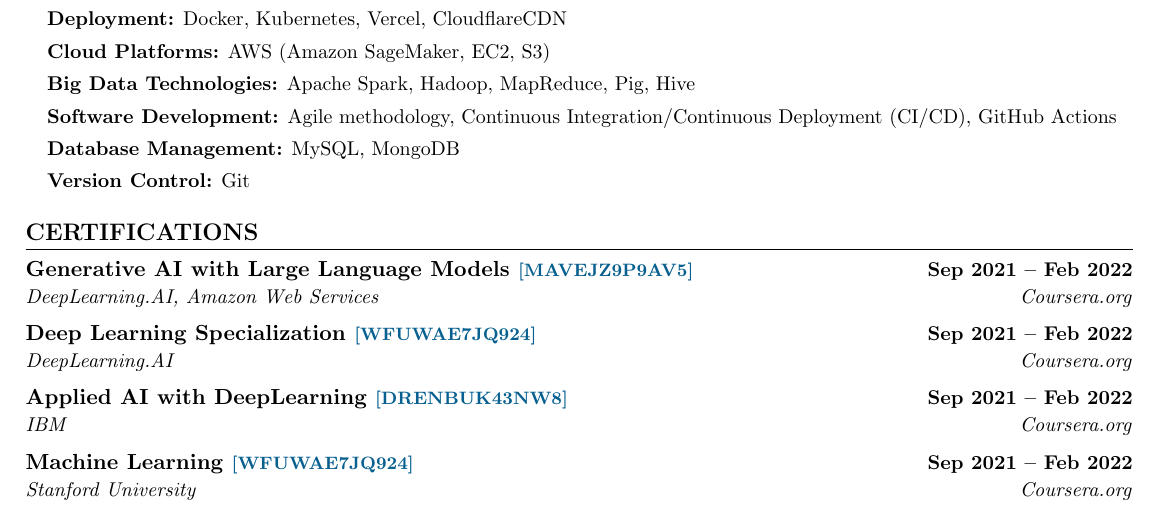
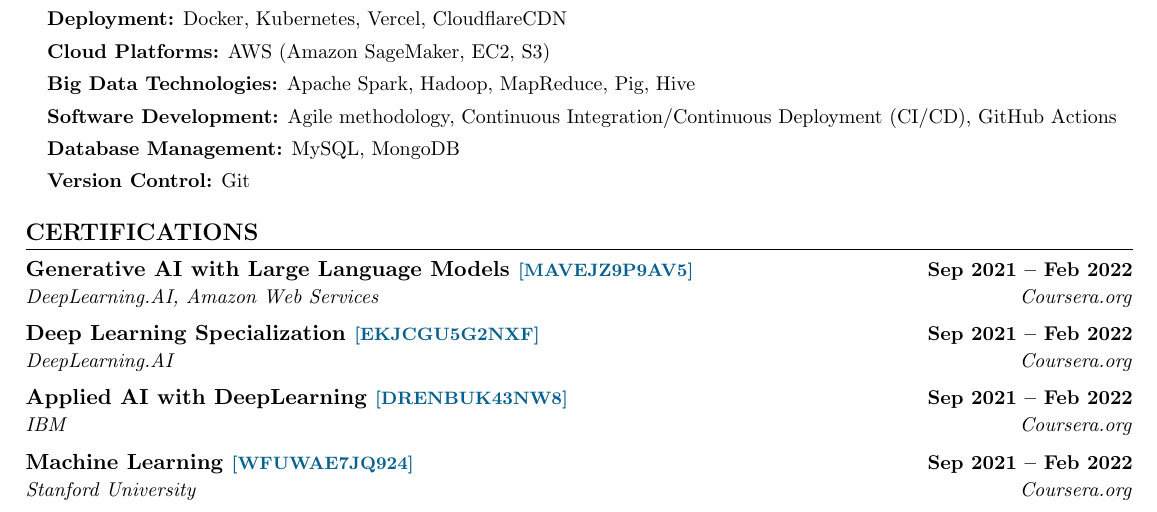
Before and after one commit to manoharpalanisamy/Resume, a LaTeX CV (ManoharPalanisamy_Resume.tex): part of page 1 of 2, cut so that both start at the same text. Compiled offline with pdfLaTeX.

Commit message:
Updated Certification/Deeplearning on Feb 20, 2024 by Author @ManoharPalanisamy

```diff
--- a/ManoharPalanisamy_Resume.tex
+++ b/ManoharPalanisamy_Resume.tex
@@ -222,7 +222,7 @@
         \resumeSubheading
             {Generative AI with Large Language Models \textcolor{MidnightBlue}{\fontsize{9}{11}\selectfont{\href{https://coursera.org/verify/MAVEJZ9P9AV5}{[MAVEJZ9P9AV5]}}}}{Sep 2021 -- Feb 2022}{DeepLearning.AI, Amazon Web Services}{Coursera.org}
     \resumeSubheading
-            {Deep Learning Specialization \textcolor{MidnightBlue}{\fontsize{9}{11}\selectfont{\href{https://coursera.org/verify/WFUWAE7JQ924}{[WFUWAE7JQ924]}}}}{Sep 2021 -- Feb 2022}{DeepLearning.AI}{Coursera.org}
+            {Deep Learning Specialization \textcolor{MidnightBlue}{\fontsize{9}{11}\selectfont{\href{https://coursera.org/verify/specialization/EKJCGU5G2NXF}{[EKJCGU5G2NXF]}}}}{Sep 2021 -- Feb 2022}{DeepLearning.AI}{Coursera.org}
     \resumeSubheading
         {Applied AI with DeepLearning \textcolor{MidnightBlue}{\fontsize{9}{11}\selectfont{\href{https://coursera.org/verify/DRENBUK43NW8}{[DRENBUK43NW8]}}}}{Sep 2021 -- Feb 2022}{IBM}{Coursera.org}
     \resumeSubheading
```
Also changed, not shown: ManoharPalanisamy_Resume.pdf, 2 other files.
